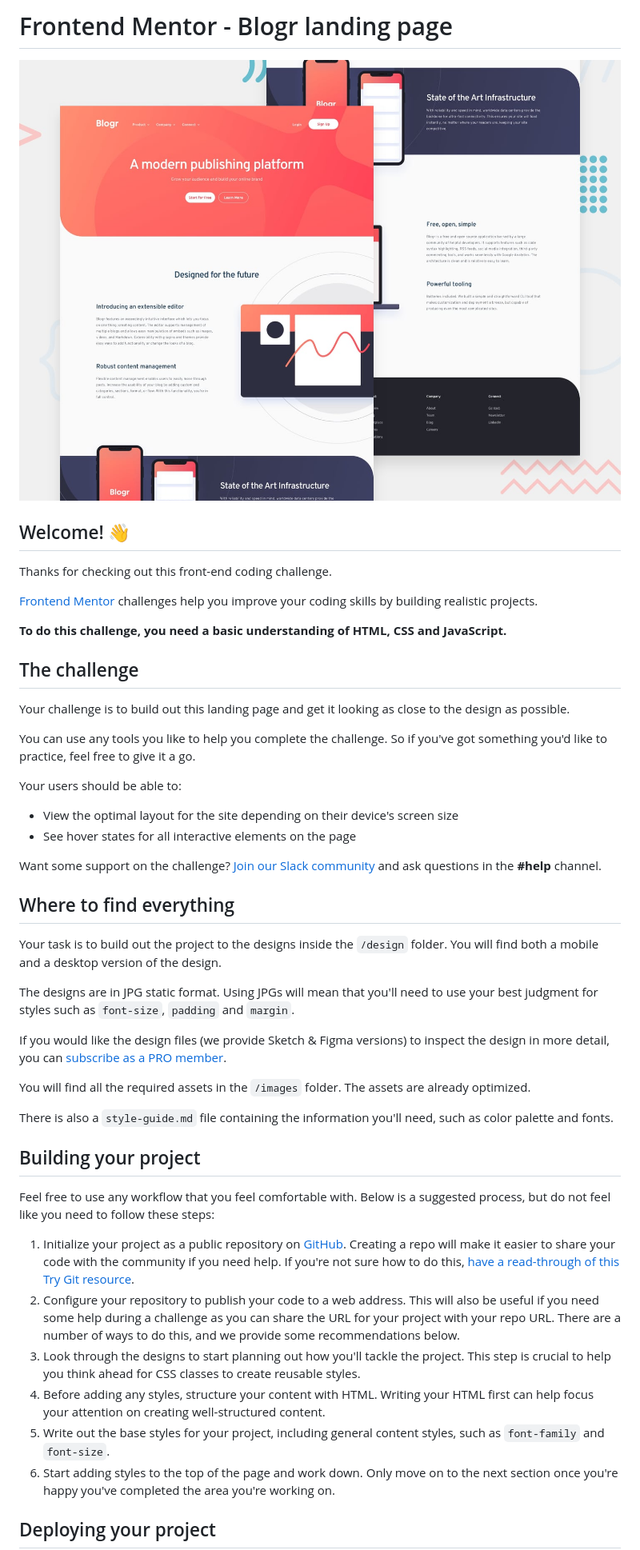
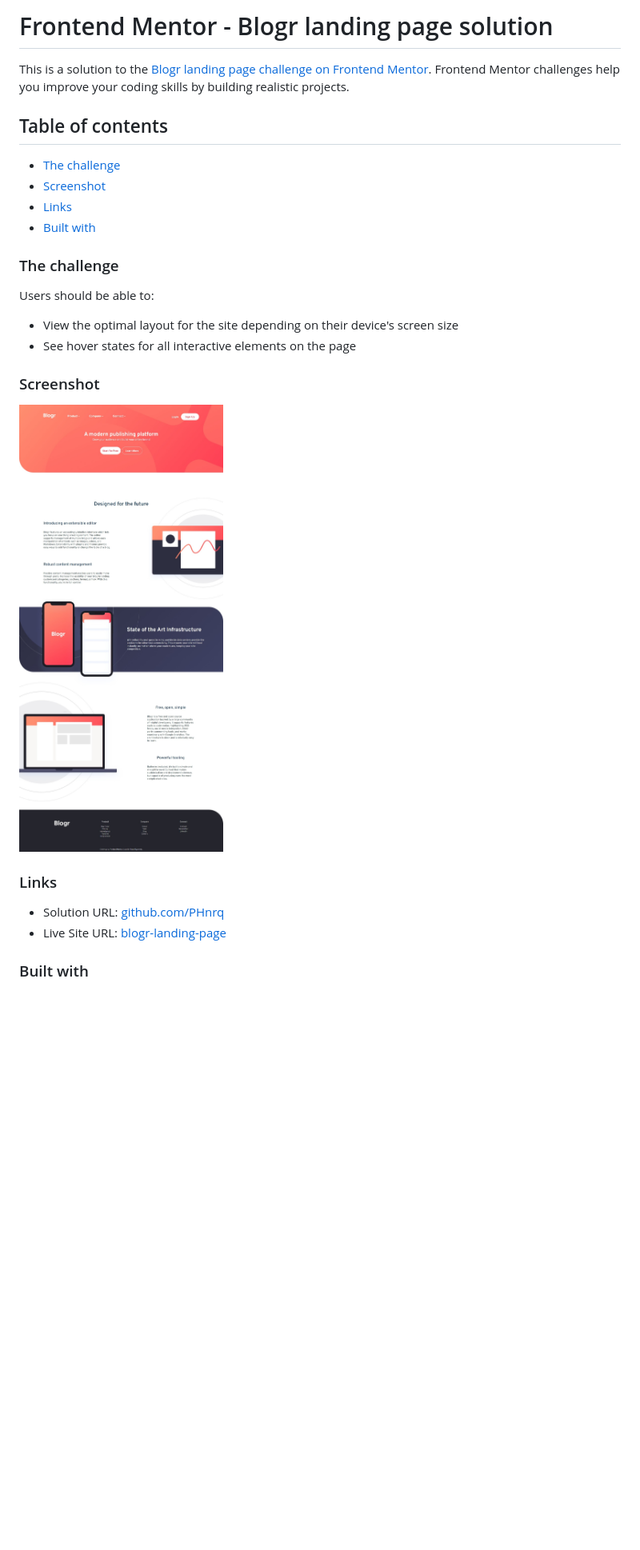
Before and after one commit to PHnrq/blogr-landing-page, a Markdown page: README.md, the part around the change printed below. Shown: that part at 80% size. Drawn GitHub-style; pictures changed too: blogr-landing-page-screenshot.jpeg (added); blank space fills up the shorter version.

```diff
--- a/README.md
+++ b/README.md
@@ -1,50 +1,30 @@
-# Frontend Mentor - Blogr landing page
+# Frontend Mentor - Blogr landing page solution
 
-![Design preview for the Blogr landing page coding challenge](./design/desktop-preview.jpg)
+This is a solution to the [Blogr landing page challenge on Frontend Mentor](https://www.frontendmentor.io/challenges/blogr-landing-page-EX2RLAApP). Frontend Mentor challenges help you improve your coding skills by building realistic projects.
 
-## Welcome! 👋
+## Table of contents
 
-Thanks for checking out this front-end coding challenge.
+  - [The challenge](#the-challenge)
+  - [Screenshot](#screenshot)
+  - [Links](#links)
+  - [Built with](#built-with)
 
-[Frontend Mentor](https://www.frontendmentor.io) challenges help you improve your coding skills by building realistic projects.
+### The challenge
 
-**To do this challenge, you need a basic understanding of HTML, CSS and JavaScript.**
-
-## The challenge
-
-Your challenge is to build out this landing page and get it looking as close to the design as possible.
-
-You can use any tools you like to help you complete the challenge. So if you've got something you'd like to practice, feel free to give it a go.
-
-Your users should be able to:
+Users should be able to:
 
 - View the optimal layout for the site depending on their device's screen size
 - See hover states for all interactive elements on the page
 
-Want some support on the challenge? [Join our Slack community](https://www.frontendmentor.io/slack) and ask questions in the **#help** channel.
+### Screenshot
 
-## Where to find everything
+![](./blogr-landing-page-screenshot.jpeg)
 
-Your task is to build out the project to the designs inside the `/design` folder. You will find both a mobile and a desktop version of the design.
+### Links
 
-The designs are in JPG static format. Using JPGs will mean that you'll need to use your best judgment for styles such as `font-size`, `padding` and `margin`.
+- Solution URL: [github.com/PHnrq](https://github.com/PHnrq/blogr-landing-page)
+- Live Site URL: [blogr-landing-page](https://phnrq.github.io/blogr-landing-page/)
 
-If you would like the design files (we provide Sketch & Figma versions) to inspect the design in more detail, you can [subscribe as a PRO member](https://www.frontendmentor.io/pro).
 
-You will find all the required assets in the `/images` folder. The assets are already optimized.
+### Built with
 
-There is also a `style-guide.md` file containing the information you'll need, such as color palette and fonts.
-
-## Building your project
-
-Feel free to use any workflow that you feel comfortable with. Below is a suggested process, but do not feel like you need to follow these steps:
-
-1. Initialize your project as a public repository on [GitHub](https://github.com/). Creating a repo will make it easier to share your code with the community if you need help. If you're not sure how to do this, [have a read-through of this Try Git resource](https://try.github.io/).
-2. Configure your repository to publish your code to a web address. This will also be useful if you need some help during a challenge as you can share the URL for your project with your repo URL. There are a number of ways to do this, and we provide some recommendations below.
-3. Look through the designs to start planning out how you'll tackle the project. This step is crucial to help you think ahead for CSS classes to create reusable styles.
-4. Before adding any styles, structure your content with HTML. Writing your HTML first can help focus your attention on creating well-structured content.
-5. Write out the base styles for your project, including general content styles, such as `font-family` and `font-size`.
-6. Start adding styles to the top of the page and work down. Only move on to the next section once you're happy you've completed the area you're working on.
-
-## Deploying your project
-
```
Also changed, not shown: other parts of README.md (+5 -42 lines).
